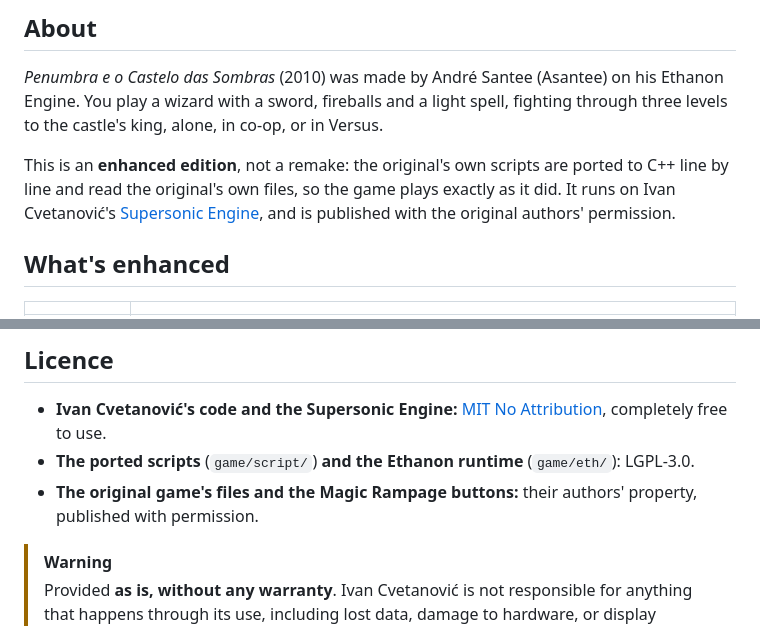
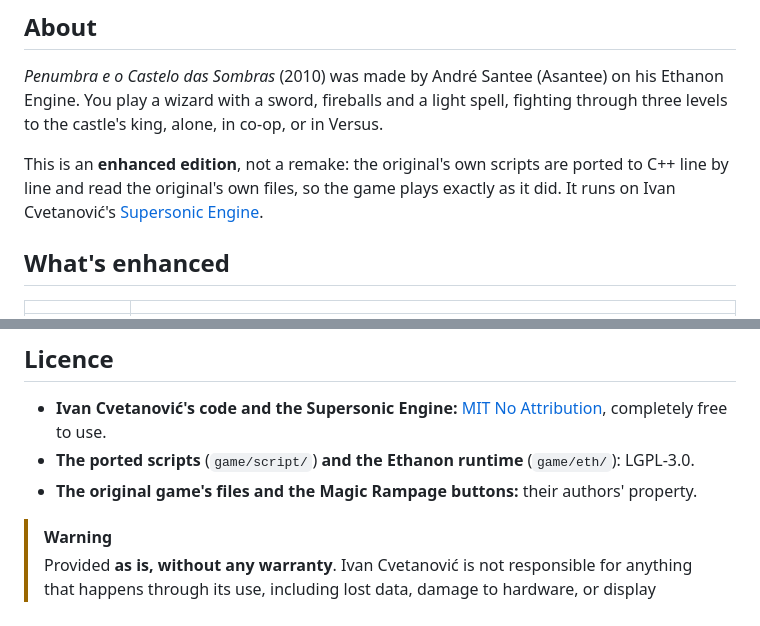
Before and after one commit to IvanCvetanovic/Penumbra-and-the-Castle-of-Shadows-Enhanced, a Markdown page: README.md, 2 parts joined by grey strips. Drawn GitHub-style.

Commit message:
Penumbra: README - the permission wording removed
The README's two mentions of publishing with the original authors'
permission (the About paragraph and the licence list) are removed. The
original's files and the Magic Rampage buttons are still named as their
authors' property.

```diff
--- a/README.md
+++ b/README.md
@@ -36,8 +36,7 @@ to the castle's king, alone, in co-op, or in Versus.
 
 This is an **enhanced edition**, not a remake: the original's own scripts are ported to C++ line by
 line and read the original's own files, so the game plays exactly as it did. It runs on Ivan
-Cvetanović's [Supersonic Engine](https://github.com/IvanCvetanovic/Supersonic-Engine), and is
-published with the original authors' permission.
+Cvetanović's [Supersonic Engine](https://github.com/IvanCvetanovic/Supersonic-Engine).
 
 ## What's enhanced
 
@@ -120,8 +119,7 @@ headless ([`docs/testing.md`](docs/testing.md)).
 - **Ivan Cvetanović's code and the Supersonic Engine:** [MIT No Attribution](LICENSE), completely
   free to use.
 - **The ported scripts** (`game/script/`) **and the Ethanon runtime** (`game/eth/`): LGPL-3.0.
-- **The original game's files and the Magic Rampage buttons:** their authors' property, published
-  with permission.
+- **The original game's files and the Magic Rampage buttons:** their authors' property.
 
 > [!WARNING]
 > Provided **as is, without any warranty**. Ivan Cvetanović is not responsible for anything that
```
